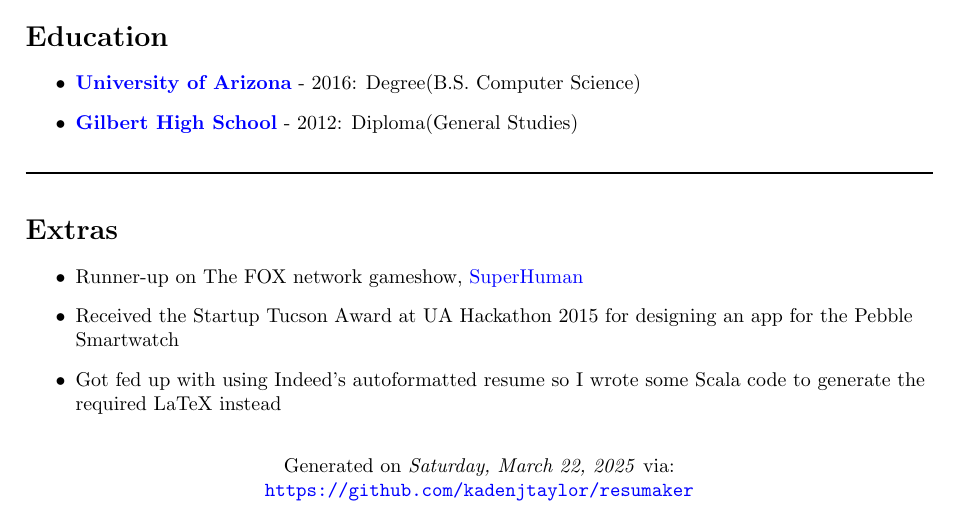
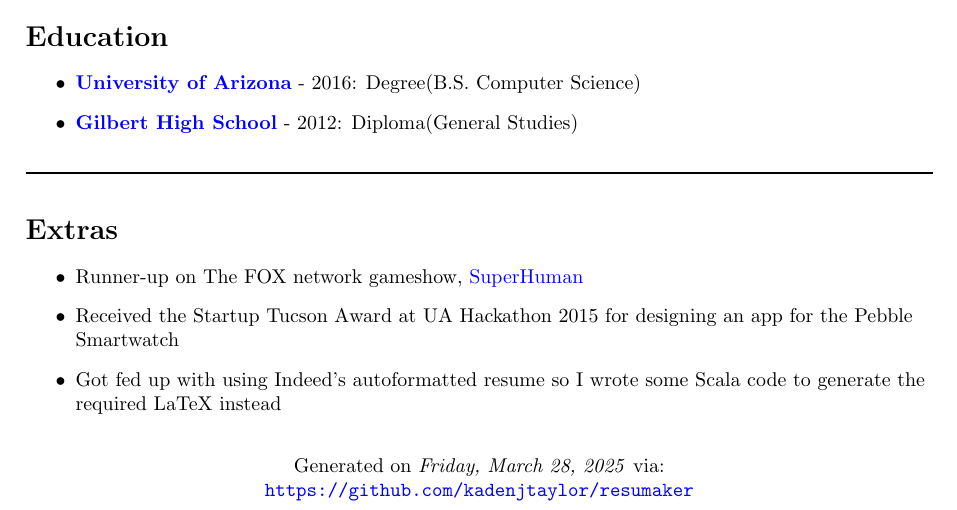
Before and after one commit to kadenjtaylor/resumaker, a LaTeX CV (latex/kaden_taylor_resume.tex): part of the page, cut so that both start at the same text. Compiled offline with pdfLaTeX.

Commit message:
Tweaks/regen on new machine

```diff
--- a/latex/kaden_taylor_resume.tex
+++ b/latex/kaden_taylor_resume.tex
@@ -74,7 +74,7 @@
 \item Got fed up with using Indeed's autoformatted resume so I wrote some Scala code to generate the required LaTeX instead
 \end{itemize}
 \vspace*{\fill}
-\centering{Generated on \textit{Saturday, March 22, 2025} via:}
+\centering{Generated on \textit{Friday, March 28, 2025} via:}
 
 \centering{\url{https://github.com/kadenjtaylor/resumaker}}
 \end{document}
```
Also changed, not shown: latex/kaden_taylor_resume.pdf, 2 other files.
